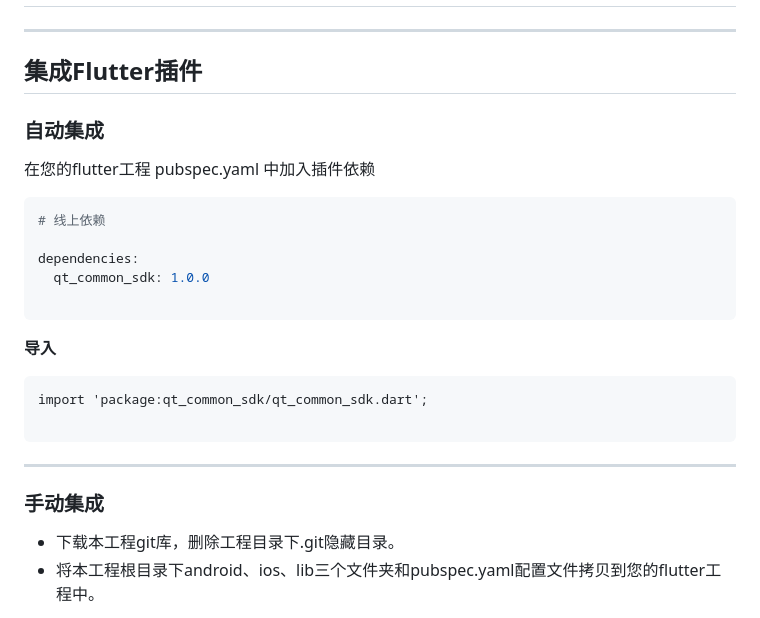
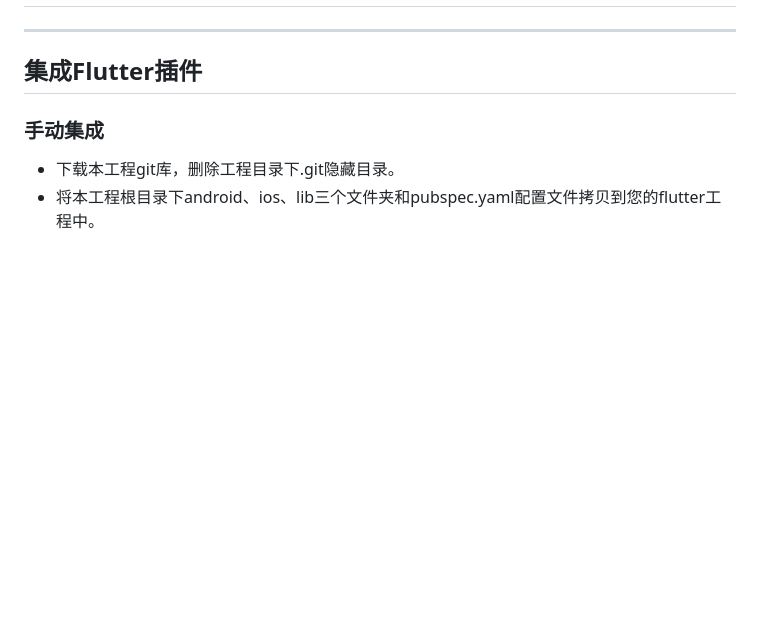
Before and after one commit to QuickTrackingSDK/flutter-ananlytics-plugin, a Markdown page: README.md, the part around the change. GitHub-like rendering; blank space fills up the shorter version.

Commit message:
Update README.md
在线集成无效

````diff
--- a/README.md
+++ b/README.md
@@ -3,27 +3,6 @@
 ---
 
 ## 集成Flutter插件
-
-### 自动集成
-
-在您的flutter工程 pubspec.yaml 中加入插件依赖
-
-``` yaml
-# 线上依赖
-
-dependencies:
-  qt_common_sdk: 1.0.0
-
-```
-
-**导入**
-
-``` flutter
-import 'package:qt_common_sdk/qt_common_sdk.dart';
-
-```
-
----
 
 ### 手动集成
 
````
